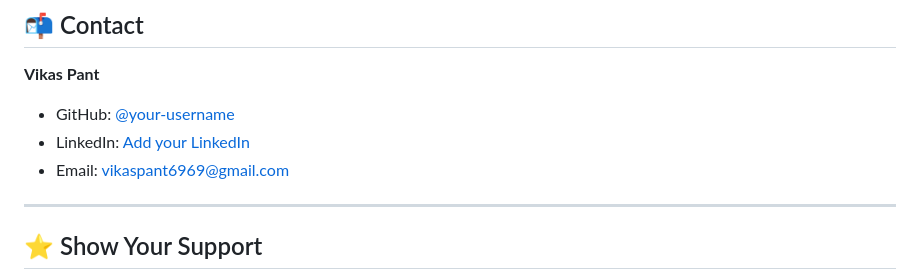
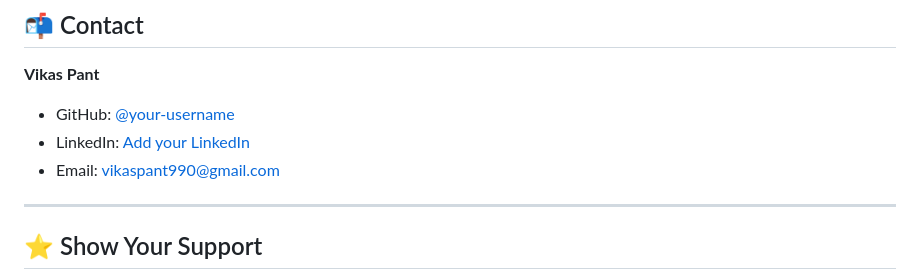
Before and after one commit to 11iamvikas/instagram_lite, a Markdown page: README.md, the part around the change. Rendered like a GitHub page.

```diff
--- a/README.md
+++ b/README.md
@@ -184,7 +184,7 @@ Contributions are welcome!
 **Vikas Pant**
 - GitHub: [@your-username](https://github.com/11iamvikas)
 - LinkedIn: [Add your LinkedIn](https://www.linkedin.com/in/vikas-pant-0a4945247/)
-- Email: vikaspant6969@gmail.com
+- Email: vikaspant990@gmail.com
 
 ---
 
```
